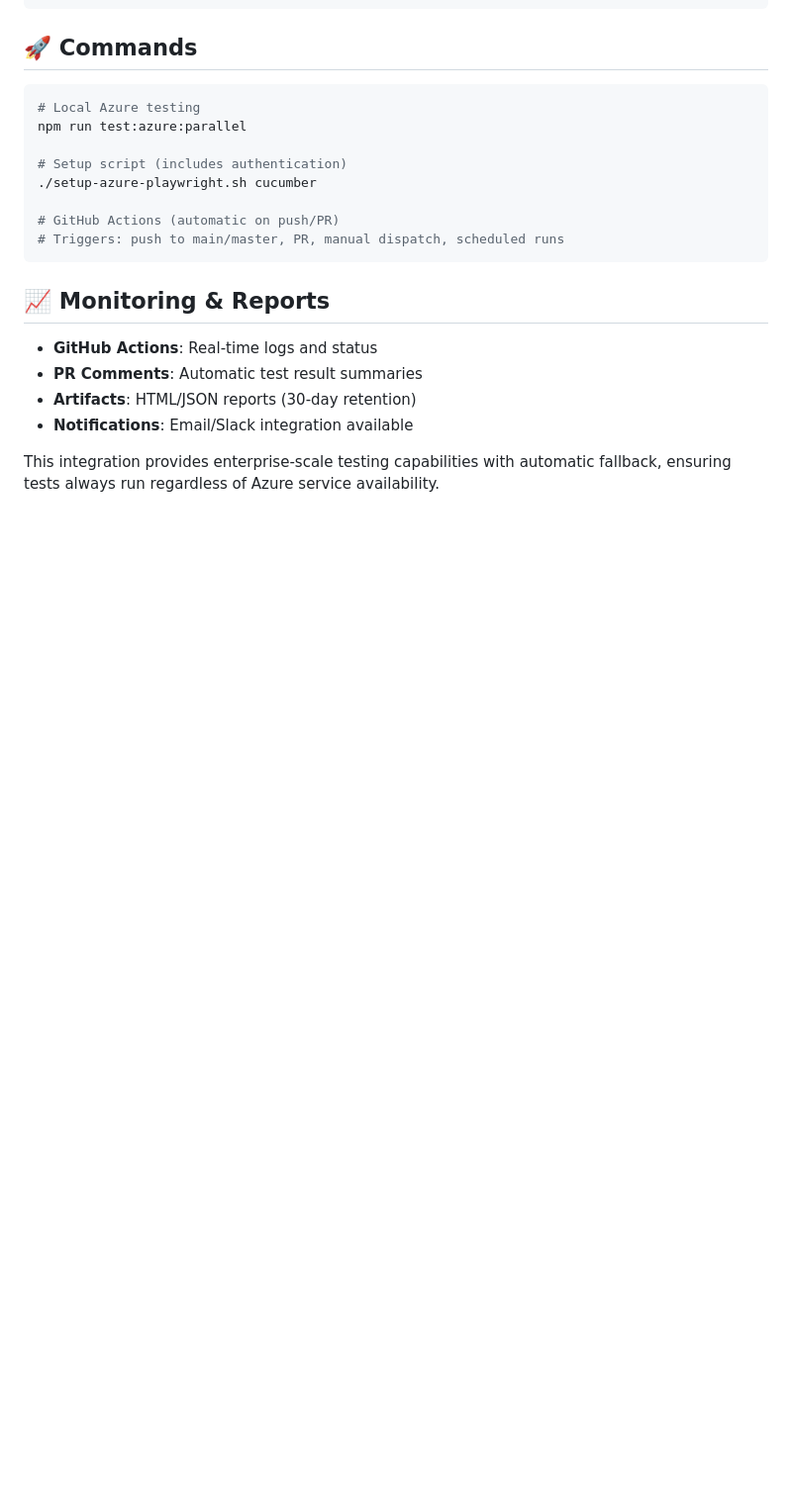
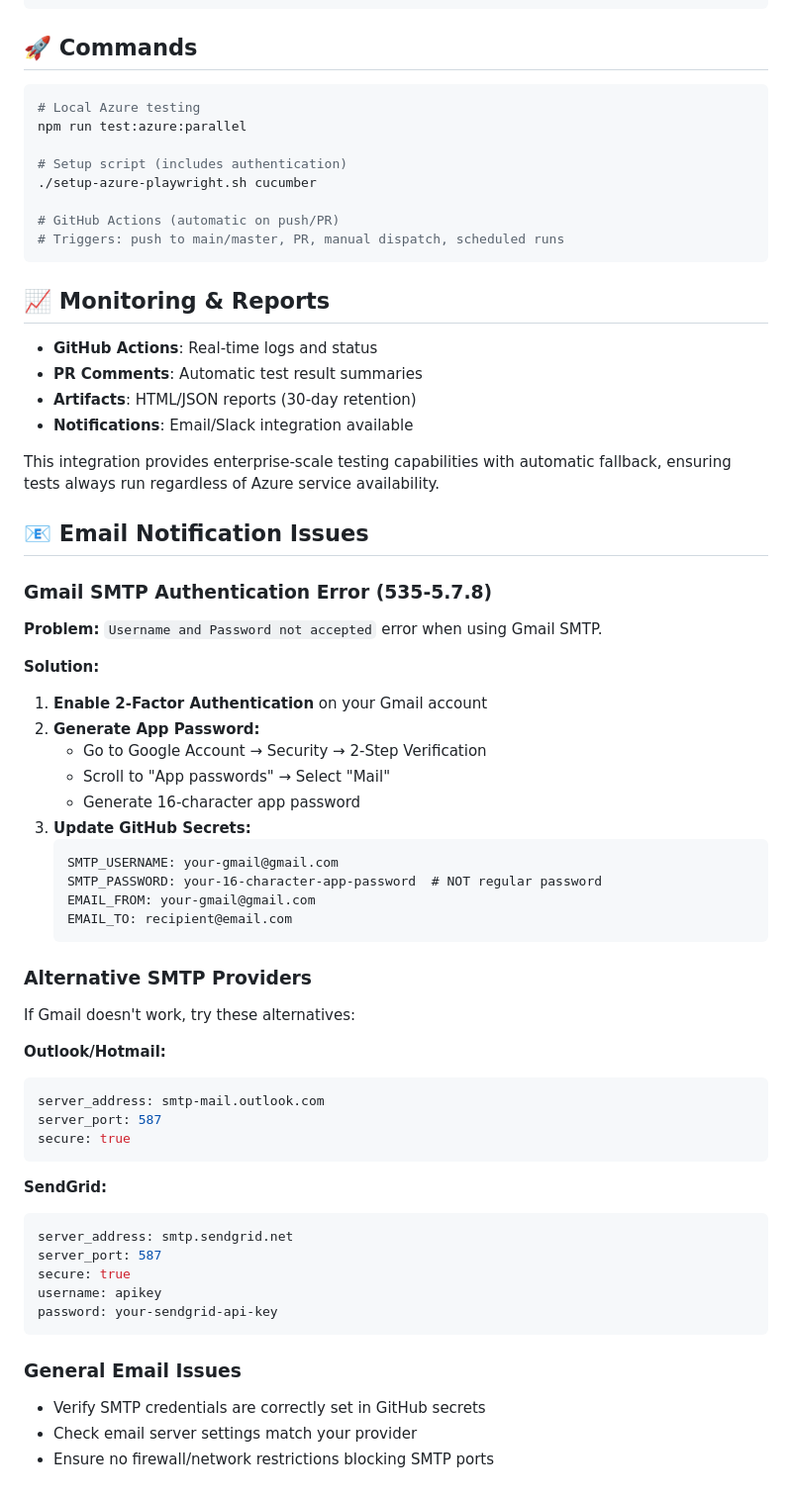
Before and after one commit to zulyarkurban/Playwright-Automation-Framework, a Markdown page: docs/AZURE_TROUBLESHOOTING.md, the part around the change. Shown at 99% size. GitHub-like rendering; blank space fills up the shorter version.

Commit message:
Add Gmail SMTP troubleshooting guide for email notifications

````diff
--- a/docs/AZURE_TROUBLESHOOTING.md
+++ b/docs/AZURE_TROUBLESHOOTING.md
@@ -198,3 +198,46 @@ npm run test:azure:parallel
 - **Notifications**: Email/Slack integration available
 
 This integration provides enterprise-scale testing capabilities with automatic fallback, ensuring tests always run regardless of Azure service availability.
+
+## 📧 Email Notification Issues
+
+### Gmail SMTP Authentication Error (535-5.7.8)
+**Problem:** `Username and Password not accepted` error when using Gmail SMTP.
+
+**Solution:**
+1. **Enable 2-Factor Authentication** on your Gmail account
+2. **Generate App Password:**
+   - Go to Google Account → Security → 2-Step Verification
+   - Scroll to "App passwords" → Select "Mail"
+   - Generate 16-character app password
+3. **Update GitHub Secrets:**
+   ```
+   SMTP_USERNAME: your-gmail@gmail.com
+   SMTP_PASSWORD: your-16-character-app-password  # NOT regular password
+   EMAIL_FROM: your-gmail@gmail.com
+   EMAIL_TO: recipient@email.com
+   ```
+
+### Alternative SMTP Providers
+If Gmail doesn't work, try these alternatives:
+
+**Outlook/Hotmail:**
+```yaml
+server_address: smtp-mail.outlook.com
+server_port: 587
+secure: true
+```
+
+**SendGrid:**
+```yaml
+server_address: smtp.sendgrid.net
+server_port: 587
+secure: true
+username: apikey
+password: your-sendgrid-api-key
+```
+
+### General Email Issues
+- Verify SMTP credentials are correctly set in GitHub secrets
+- Check email server settings match your provider
+- Ensure no firewall/network restrictions blocking SMTP ports
````
